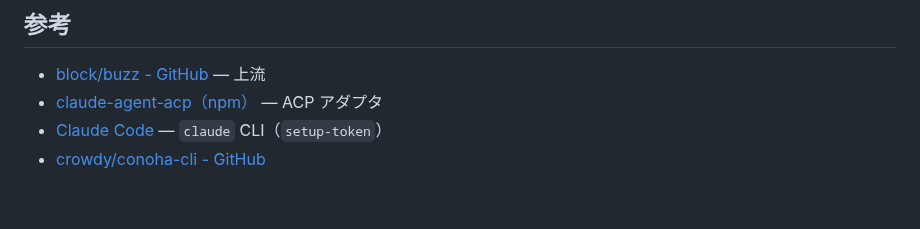
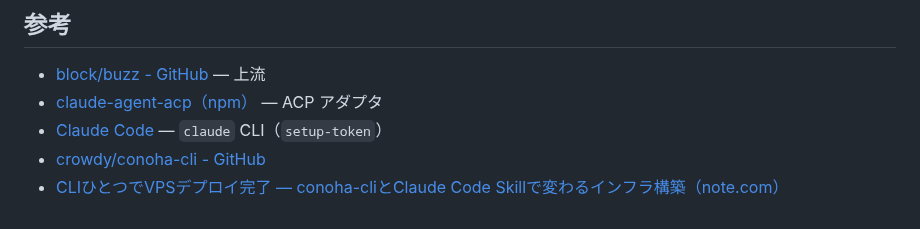
Before and after one commit to crowdy/conoha-cli-app-samples, a Markdown page: docs/blogs/buzz.md, the part around the change. GitHub-like rendering.

Commit message:
docs(blog): add note.com reference link to buzz post (posted to Qiita)
Posted: https://qiita.com/crowdy/items/40ad18327af811561280 (text-only; the repo copy
keeps the screenshot ref for GitHub rendering after merge to main).

Co-Authored-By: Claude Opus 4.8 (1M context) <noreply@anthropic.com>

```diff
--- a/docs/blogs/buzz.md
+++ b/docs/blogs/buzz.md
@@ -187,3 +187,4 @@ GUI で community を追加すると `Failed to fetch`。Tauri webview の origi
 - [claude-agent-acp（npm）](https://www.npmjs.com/package/@agentclientprotocol/claude-agent-acp) — ACP アダプタ
 - [Claude Code](https://github.com/anthropics/claude-code) — `claude` CLI（`setup-token`）
 - [crowdy/conoha-cli - GitHub](https://github.com/crowdy/conoha-cli)
+- [CLIひとつでVPSデプロイ完了 — conoha-cliとClaude Code Skillで変わるインフラ構築（note.com）](https://note.com/kim_tonghyun/n/n77b464a61dc0)
```
